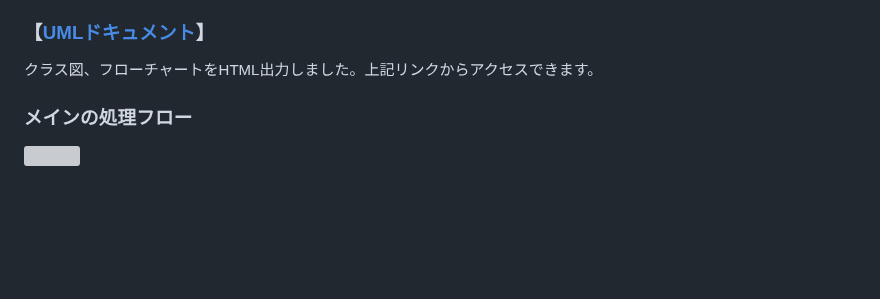
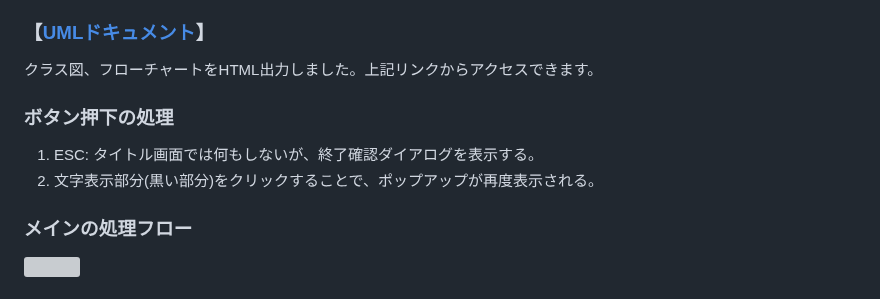
Before and after one commit to ZenryokuService/TextRPG, a Markdown page: README.md, the part around the change. Drawn GitHub-style; blank space fills up the shorter version; grey boxes are pictures that could not be loaded.

Commit message:
KeyListener, MouseListenerの実装を追加

```diff
--- a/README.md
+++ b/README.md
@@ -19,6 +19,10 @@
 
 ### 【[UMLドキュメント](https://zenryokuservice.github.io/TextRPG/)】
 クラス図、フローチャートをHTML出力しました。上記リンクからアクセスできます。
+
+### ボタン押下の処理
+1. ESC: タイトル画面では何もしないが、終了確認ダイアログを表示する。
+2. 文字表示部分(黒い部分)をクリックすることで、ポップアップが再度表示される。
 
 ### メインの処理フロー
 ![](https://zenryokuservice.github.io/TextRPG/diagrams/b94dd1ecb320dbbb6eacb36f0e181409.svg)
```
